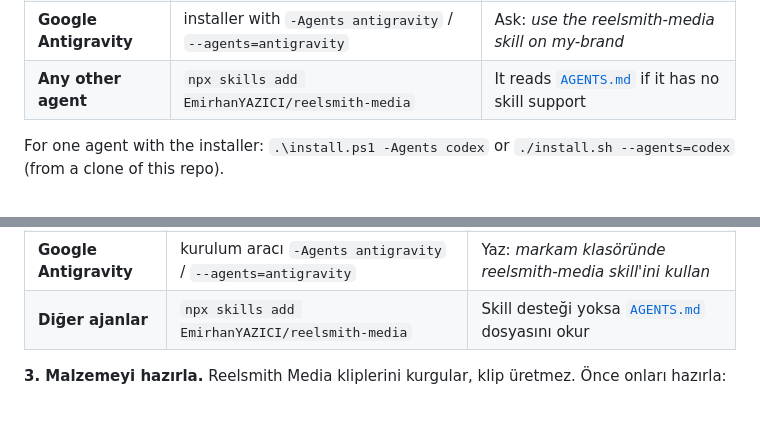
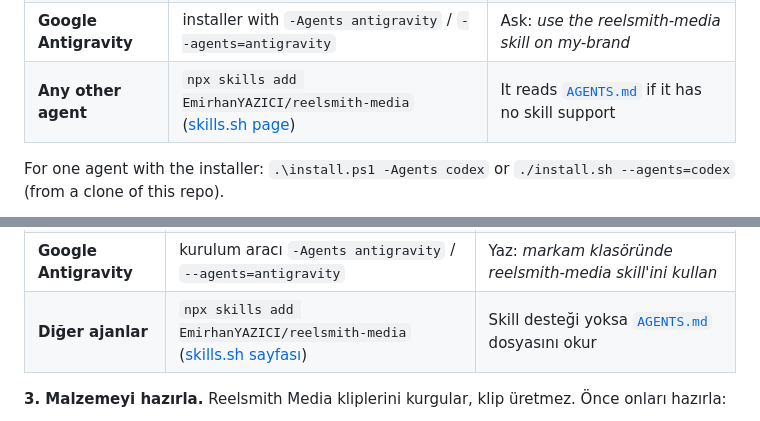
Before and after one commit to EmirhanYAZICI/reelsmith, a Markdown page: README.md, 2 parts joined by grey strips. Drawn GitHub-style.

Commit message:
README: add skills.sh install badge and page links
The skill is now listed on skills.sh.

Co-Authored-By: Claude Opus 5.5 <noreply@anthropic.com>
Claude-Session: https://claude.ai/code/session_01EVsC2TgoeBGpDgjq4P7s4v

```diff
--- a/README.md
+++ b/README.md
@@ -101,7 +102,7 @@ The installer never deletes your edits: if an installed `reelsmith-media` or `wh
 | **Cursor** | installer with `-Agents cursor` / `--agents=cursor` | Ask in Agent chat: *use the reelsmith-media skill on my-brand* |
 | **OpenCode** | installer with `-Agents opencode` / `--agents=opencode` | Ask: *use the reelsmith-media skill on my-brand* |
 | **Google Antigravity** | installer with `-Agents antigravity` / `--agents=antigravity` | Ask: *use the reelsmith-media skill on my-brand* |
-| **Any other agent** | `npx skills add EmirhanYAZICI/reelsmith-media` | It reads [`AGENTS.md`](AGENTS.md) if it has no skill support |
+| **Any other agent** | `npx skills add EmirhanYAZICI/reelsmith-media` ([skills.sh page](https://skills.sh/EmirhanYAZICI/reelsmith-media)) | It reads [`AGENTS.md`](AGENTS.md) if it has no skill support |
 
 For one agent with the installer: `.\install.ps1 -Agents codex` or `./install.sh --agents=codex` (from a clone of this repo).
 
@@ -172,7 +173,7 @@ Kurulum aracı senin değişikliklerini silmez: kurulu `reelsmith-media` ya da `
 | **Cursor** | kurulum aracı `-Agents cursor` / `--agents=cursor` | Agent sohbetinde yaz: *markam klasöründe reelsmith-media skill'ini kullan* |
 | **OpenCode** | kurulum aracı `-Agents opencode` / `--agents=opencode` | Yaz: *markam klasöründe reelsmith-media skill'ini kullan* |
 | **Google Antigravity** | kurulum aracı `-Agents antigravity` / `--agents=antigravity` | Yaz: *markam klasöründe reelsmith-media skill'ini kullan* |
-| **Diğer ajanlar** | `npx skills add EmirhanYAZICI/reelsmith-media` | Skill desteği yoksa [`AGENTS.md`](AGENTS.md) dosyasını okur |
+| **Diğer ajanlar** | `npx skills add EmirhanYAZICI/reelsmith-media` ([skills.sh sayfası](https://skills.sh/EmirhanYAZICI/reelsmith-media)) | Skill desteği yoksa [`AGENTS.md`](AGENTS.md) dosyasını okur |
 
 **3. Malzemeyi hazırla.** Reelsmith Media kliplerini kurgular, klip üretmez. Önce onları hazırla:
 
```
Also changed, not shown: other parts of README.md (+1 -0 lines).
